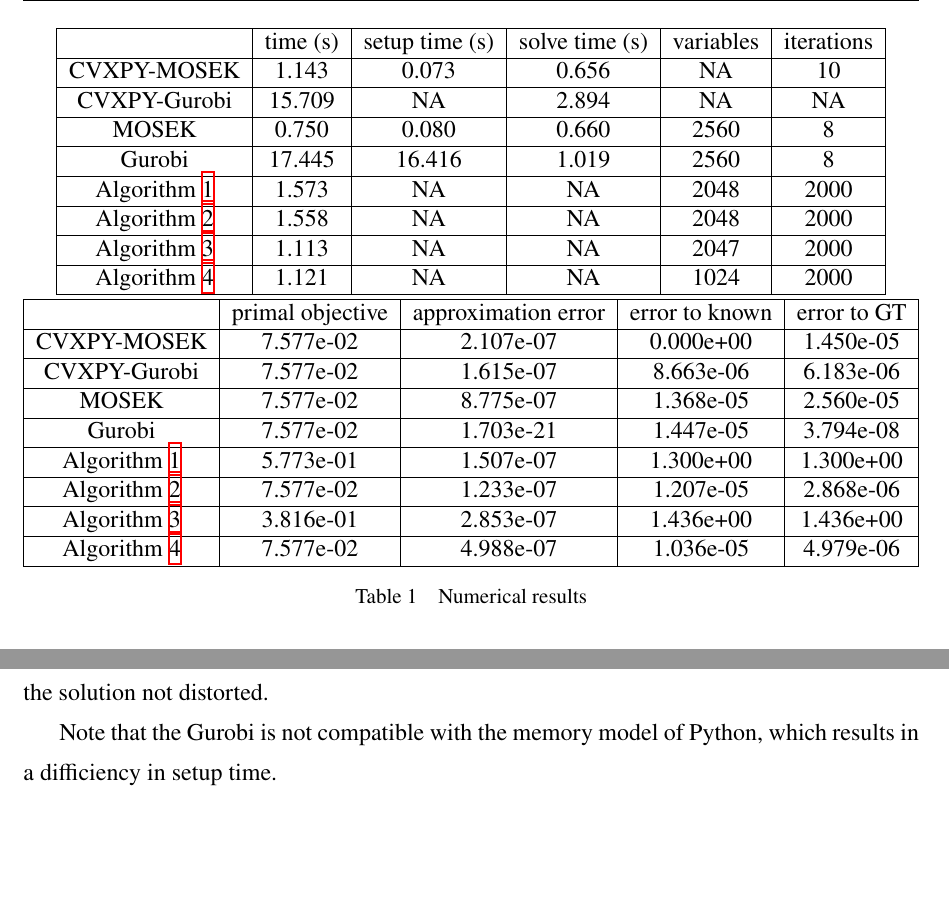
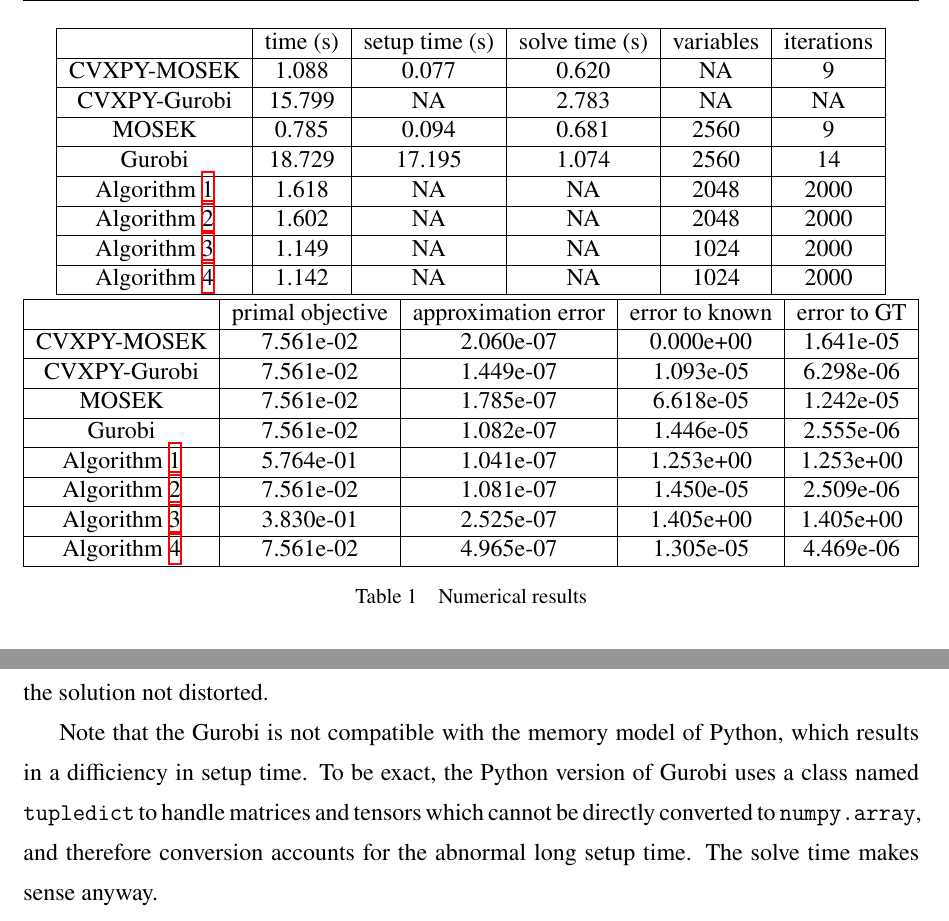
Before and after one commit to pppppass/LASSO, a LaTeX document (Report/Report1.tex): two parts of page 4 of 4, joined at a grey line, cut so that both start at the same text, the shorter picture padded with empty space. Compiled offline with XeLaTeX.

Commit message:
[lzh][master] Update files
1. Update Figures and the Report to clean a mistake.

```diff
--- a/Report/Report1.tex
+++ b/Report/Report1.tex
@@ -171,14 +171,14 @@
 \begin{tabular}{|c|c|c|c|c|c|}
 \hline
 & time (\Si{\second}) & setup time (\Si{\second}) & solve time (\Si{\second}) & variables & iterations \\ \hline
-CVXPY-MOSEK & 1.143 & 0.073 & 0.656 & NA & 10  \\ \hline
-CVXPY-Gurobi & 15.709 & NA & 2.894 & NA & NA \\ \hline
-MOSEK & 0.750 & 0.080 & 0.660 & 2560 & 8 \\ \hline
-Gurobi & 17.445 & 16.416 & 1.019 & 2560 & 8 \\ \hline
-Algorithm \ref{Alg:ProjNaive} & 1.573 & NA & NA & 2048 & 2000 \\ \hline
-Algorithm \ref{Alg:ProjExpReg} & 1.558 & NA & NA & 2048 & 2000 \\ \hline
-Algorithm \ref{Alg:SubNaive} & 1.113 & NA & NA & 2047 & 2000 \\ \hline
-Algorithm \ref{Alg:SubExpReg} & 1.121 & NA & NA & 1024 & 2000 \\ \hline
+CVXPY-MOSEK & 1.088 & 0.077 & 0.620 & NA & 9  \\ \hline
+CVXPY-Gurobi & 15.799 & NA & 2.783 & NA & NA \\ \hline
+MOSEK & 0.785 & 0.094 & 0.681 & 2560 & 9 \\ \hline
+Gurobi & 18.729 & 17.195 & 1.074 & 2560 & 14 \\ \hline
+Algorithm \ref{Alg:ProjNaive} & 1.618 & NA & NA & 2048 & 2000 \\ \hline
+Algorithm \ref{Alg:ProjExpReg} & 1.602 & NA & NA & 2048 & 2000 \\ \hline
+Algorithm \ref{Alg:SubNaive} & 1.149 & NA & NA & 1024 & 2000 \\ \hline
+Algorithm \ref{Alg:SubExpReg} & 1.142 & NA & NA & 1024 & 2000 \\ \hline
 \end{tabular}
 
 \
@@ -186,14 +186,14 @@
 \begin{tabular}{|c|c|c|c|c|c|}
 \hline
 & primal objective & approximation error & error to known & error to GT \\ \hline
-CVXPY-MOSEK & 7.577e-02 & 2.107e-07 & 0.000e+00 & 1.450e-05 \\ \hline
-CVXPY-Gurobi & 7.577e-02 & 1.615e-07 & 8.663e-06 & 6.183e-06 \\ \hline
-MOSEK & 7.577e-02 & 8.775e-07 & 1.368e-05 & 2.560e-05 \\ \hline
-Gurobi & 7.577e-02 & 1.703e-21 & 1.447e-05 & 3.794e-08 \\ \hline
-Algorithm \ref{Alg:ProjNaive} & 5.773e-01 & 1.507e-07 & 1.300e+00 & 1.300e+00 \\ \hline
-Algorithm \ref{Alg:ProjExpReg} & 7.577e-02 & 1.233e-07 & 1.207e-05 & 2.868e-06 \\ \hline
-Algorithm \ref{Alg:SubNaive} & 3.816e-01 & 2.853e-07 & 1.436e+00 & 1.436e+00 \\ \hline
-Algorithm \ref{Alg:SubExpReg} & 7.577e-02 & 4.988e-07 & 1.036e-05 & 4.979e-06 \\ \hline
+CVXPY-MOSEK & 7.561e-02 & 2.060e-07 & 0.000e+00 & 1.641e-05 \\ \hline
+CVXPY-Gurobi & 7.561e-02 & 1.449e-07 & 1.093e-05 & 6.298e-06 \\ \hline
+MOSEK & 7.561e-02 & 1.785e-07 & 6.618e-05 & 1.242e-05 \\ \hline
+Gurobi & 7.561e-02 & 1.082e-07 & 1.446e-05 & 2.555e-06 \\ \hline
+Algorithm \ref{Alg:ProjNaive} & 5.764e-01 & 1.041e-07 & 1.253e+00 & 1.253e+00 \\ \hline
+Algorithm \ref{Alg:ProjExpReg} & 7.561e-02 & 1.081e-07 & 1.450e-05 & 2.509e-06 \\ \hline
+Algorithm \ref{Alg:SubNaive} & 3.830e-01 & 2.525e-07 & 1.405e+00 & 1.405e+00 \\ \hline
+Algorithm \ref{Alg:SubExpReg} & 7.561e-02 & 4.965e-07 & 1.305e-05 & 4.469e-06 \\ \hline
 \end{tabular}
 
 \caption{Numerical results} \label{Tbl:NumRes}
@@ -219,6 +219,6 @@
 \end{figure}
 To settle this issue, the regularization should be increased, and therefore an exponentially decreasing sequence of $\mu$ is introduced. Note that $ i_0 = 1500 $, and therefore the gradient method runs for 500 iterations for the original optimization problem, which ensures the solution not distorted.
 
-Note that the Gurobi is not compatible with the memory model of Python, which results in a difficiency in setup time.
+Note that the Gurobi is not compatible with the memory model of Python, which results in a difficiency in setup time. To be exact, the Python version of Gurobi uses a class named \verb"tupledict" to handle matrices and tensors which cannot be directly converted to \verb"numpy.array", and therefore conversion accounts for the abnormal long setup time. The solve time makes sense anyway.
 
 	\end{document}
```
Also changed, not shown: Report/Figure01.png, Report/Figure02.png, Report/Figure03.png.
